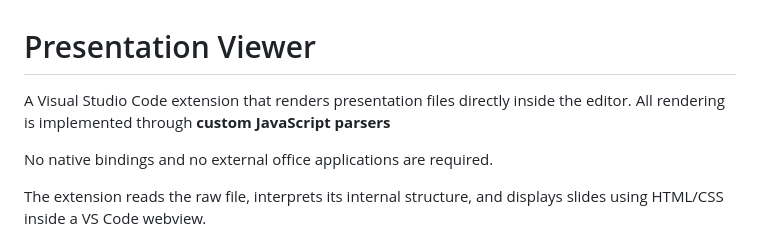
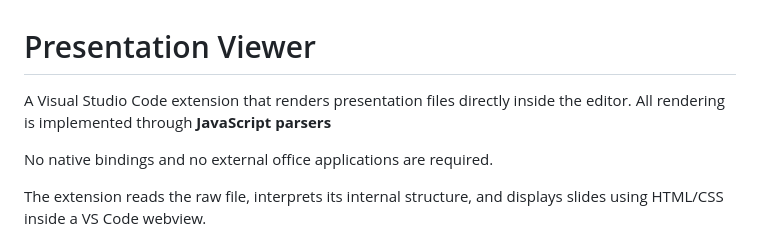
Before and after one commit to Klus3kk/vscode-slides-viewer, a Markdown page: README.md, the part around the change. Rendered like a GitHub page.

```diff
--- a/README.md
+++ b/README.md
@@ -1,7 +1,7 @@
 # Presentation Viewer
 
 A Visual Studio Code extension that renders presentation files directly inside the editor.
-All rendering is implemented through **custom JavaScript parsers**
+All rendering is implemented through **JavaScript parsers**
 
 No native bindings and no external office applications are required.
 
```
